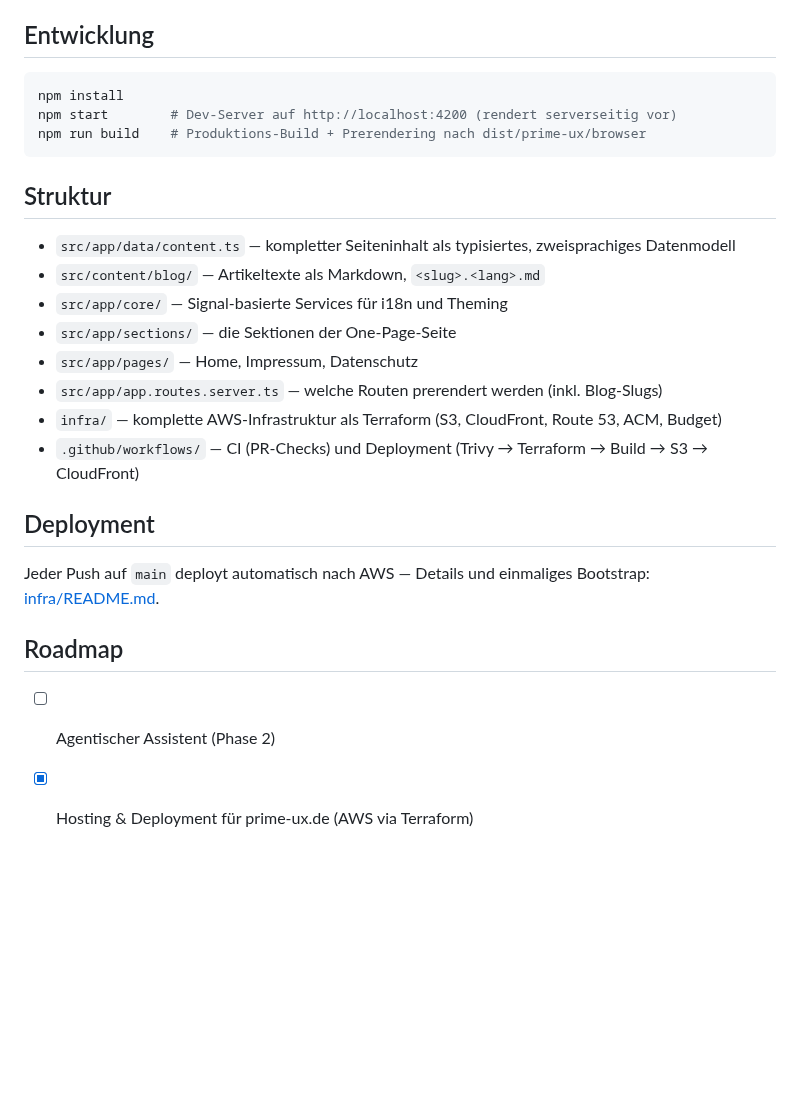
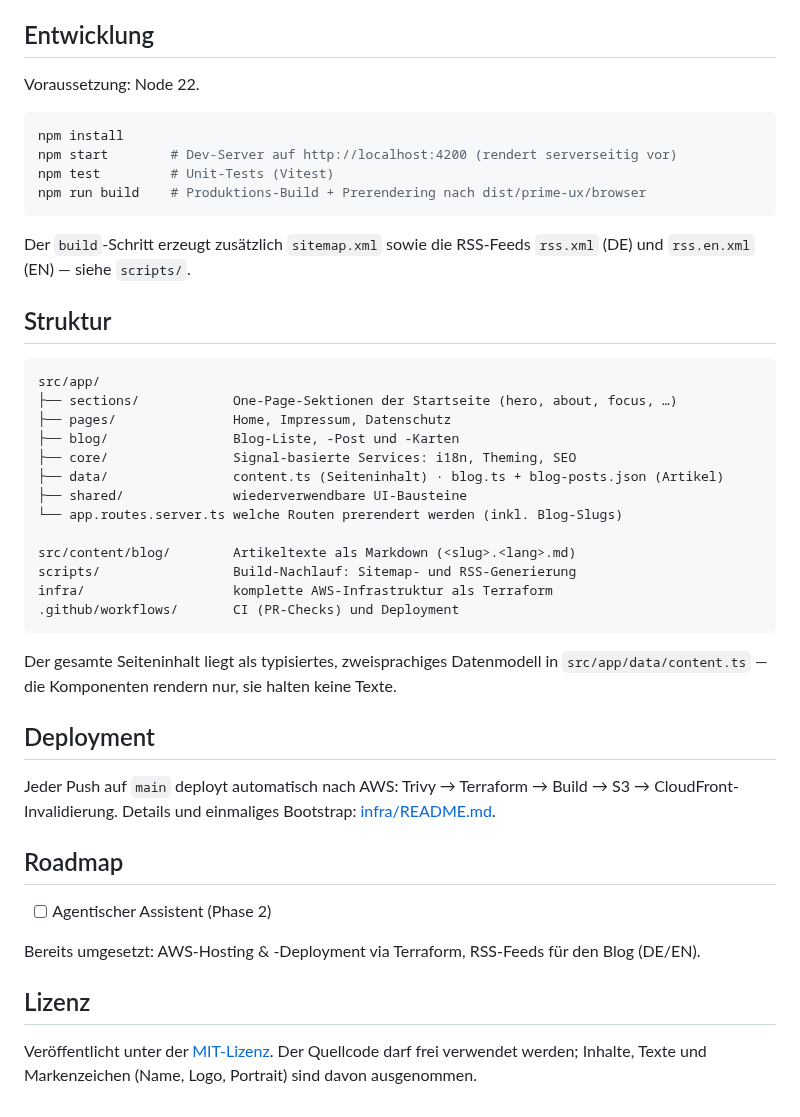
Before and after one commit to themmerich/prime-ux-ai, a Markdown page: README.md, the part around one of its changes. GitHub-like rendering; blank space fills up the shorter version.

````diff
--- a/README.md
+++ b/README.md
@@ -15,28 +48,47 @@ Zwei Dinge folgen daraus:
 
 ## Entwicklung
 
+Voraussetzung: Node 22.
+
 ```bash
 npm install
 npm start        # Dev-Server auf http://localhost:4200 (rendert serverseitig vor)
+npm test         # Unit-Tests (Vitest)
 npm run build    # Produktions-Build + Prerendering nach dist/prime-ux/browser
 ```
 
+Der `build`-Schritt erzeugt zusätzlich `sitemap.xml` sowie die RSS-Feeds `rss.xml` (DE) und `rss.en.xml` (EN) — siehe `scripts/`.
+
 ## Struktur
 
-- `src/app/data/content.ts` — kompletter Seiteninhalt als typisiertes, zweisprachiges Datenmodell
-- `src/content/blog/` — Artikeltexte als Markdown, `<slug>.<lang>.md`
-- `src/app/core/` — Signal-basierte Services für i18n und Theming
-- `src/app/sections/` — die Sektionen der One-Page-Seite
-- `src/app/pages/` — Home, Impressum, Datenschutz
-- `src/app/app.routes.server.ts` — welche Routen prerendert werden (inkl. Blog-Slugs)
-- `infra/` — komplette AWS-Infrastruktur als Terraform (S3, CloudFront, Route 53, ACM, Budget)
-- `.github/workflows/` — CI (PR-Checks) und Deployment (Trivy → Terraform → Build → S3 → CloudFront)
+```
+src/app/
+├── sections/            One-Page-Sektionen der Startseite (hero, about, focus, …)
+├── pages/               Home, Impressum, Datenschutz
+├── blog/                Blog-Liste, -Post und -Karten
+├── core/                Signal-basierte Services: i18n, Theming, SEO
+├── data/                content.ts (Seiteninhalt) · blog.ts + blog-posts.json (Artikel)
+├── shared/              wiederverwendbare UI-Bausteine
+└── app.routes.server.ts welche Routen prerendert werden (inkl. Blog-Slugs)
+
+src/content/blog/        Artikeltexte als Markdown (<slug>.<lang>.md)
+scripts/                 Build-Nachlauf: Sitemap- und RSS-Generierung
+infra/                   komplette AWS-Infrastruktur als Terraform
+.github/workflows/       CI (PR-Checks) und Deployment
+```
+
+Der gesamte Seiteninhalt liegt als typisiertes, zweisprachiges Datenmodell in `src/app/data/content.ts` — die Komponenten rendern nur, sie halten keine Texte.
 
 ## Deployment
 
-Jeder Push auf `main` deployt automatisch nach AWS — Details und einmaliges Bootstrap: [infra/README.md](infra/README.md).
+Jeder Push auf `main` deployt automatisch nach AWS: Trivy → Terraform → Build → S3 → CloudFront-Invalidierung. Details und einmaliges Bootstrap: [infra/README.md](infra/README.md).
 
 ## Roadmap
 
 - [ ] Agentischer Assistent (Phase 2)
-- [x] Hosting & Deployment für prime-ux.de (AWS via Terraform)
+
+Bereits umgesetzt: AWS-Hosting & -Deployment via Terraform, RSS-Feeds für den Blog (DE/EN).
+
+## Lizenz
+
+Veröffentlicht unter der [MIT-Lizenz](LICENSE). Der Quellcode darf frei verwendet werden; Inhalte, Texte und Markenzeichen (Name, Logo, Portrait) sind davon ausgenommen.
````
Also changed, not shown: other parts of README.md (+36 -3 lines), docs/homepage.png (added), 1 other file.
